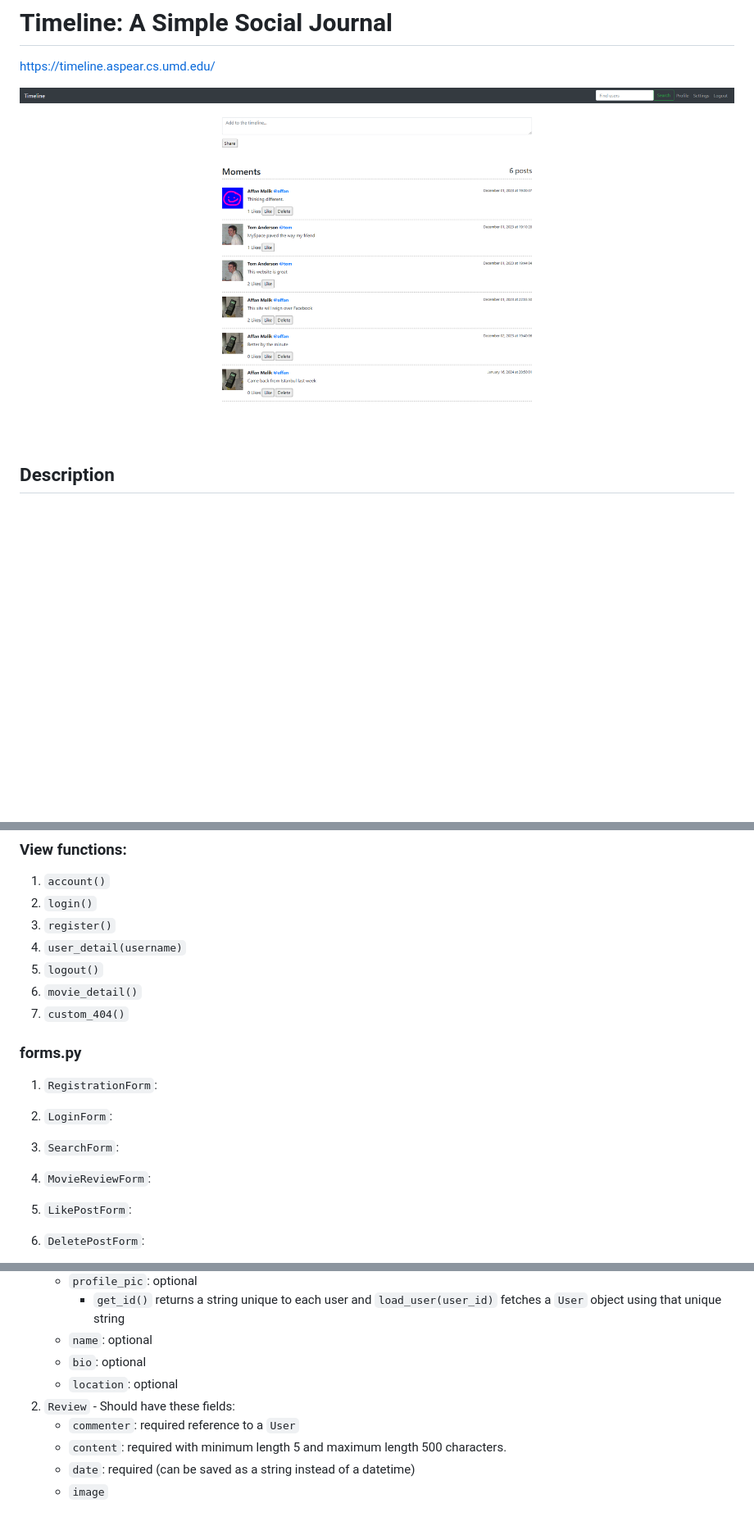
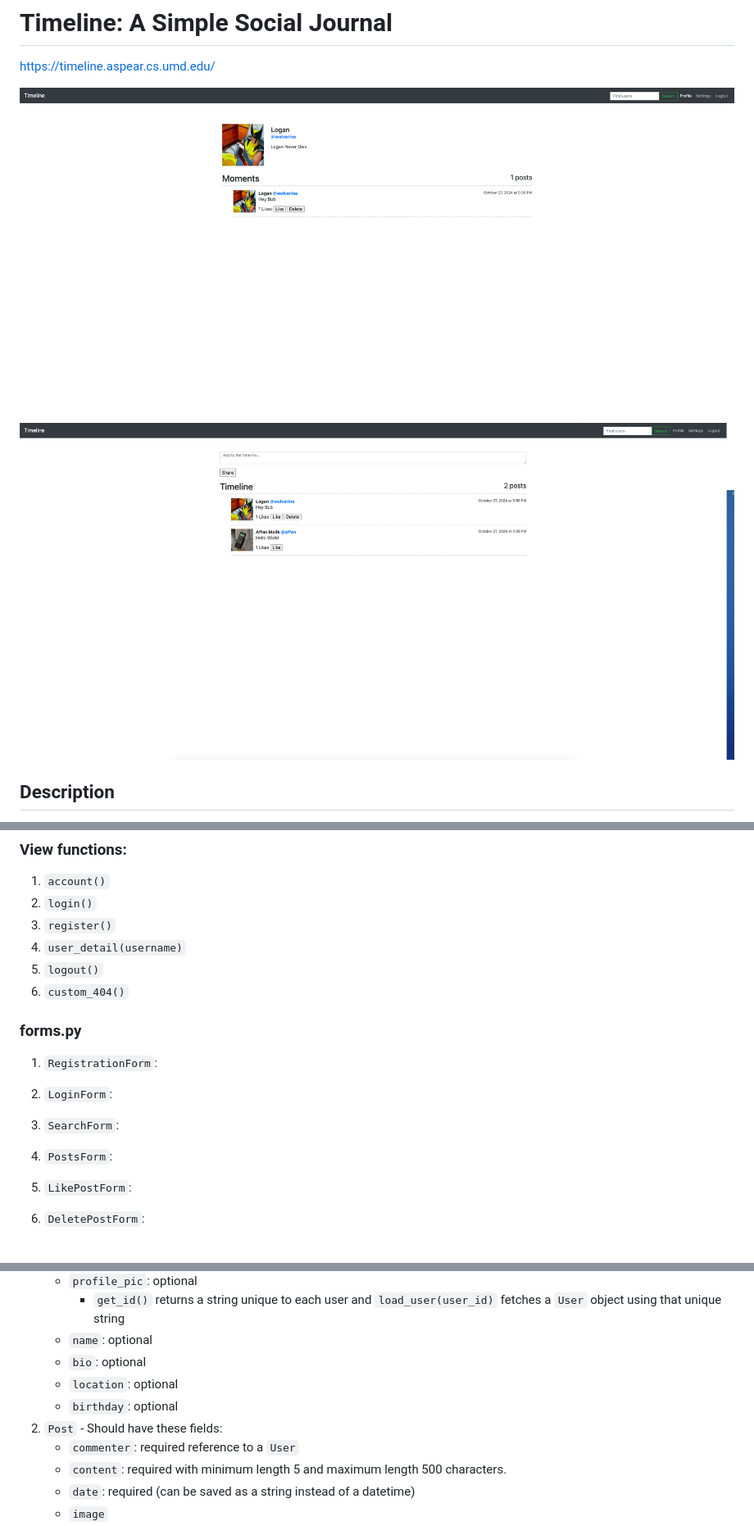
Before and after one commit to affanmalik02/Timeline, a Markdown page: README.md, 3 parts joined by grey strips. Shown: that part at 82% size. Drawn GitHub-style; pictures changed too: live1.png (added), liveprofile.png (added); blank space fills up the shorter version.

```diff
--- a/README.md
+++ b/README.md
@@ -2,7 +2,8 @@
 
 <https://timeline.aspear.cs.umd.edu/>
 
-![alt text](image.png)
+![alt text](liveprofile.png)
+![alt text](live1.png)
 
 ## Description
 
@@ -48,7 +49,6 @@ template files:
 3. `register()`
 4. `user_detail(username)`
 5. `logout()`
-6. `movie_detail()`
 7. `custom_404()`
 
 ### forms.py
@@ -57,7 +57,7 @@ template files:
 2. `LoginForm`:
 
 3. `SearchForm`:
-4. `MovieReviewForm`:
+4. `PostsForm`:
 5. `LikePostForm`:
 6. `DeletePostForm`:
 
@@ -77,7 +77,8 @@ template files:
    - `name`: optional
    - `bio`: optional
    - `location`: optional
-2. `Review` - Should have these fields:
+   - `birthday`: optional
+2. `Post` - Should have these fields:
    - `commenter`: required reference to a `User`
    - `content`: required with minimum length 5 and maximum length 500 characters.
    - `date`: required (can be saved as a string instead of a datetime)
```
